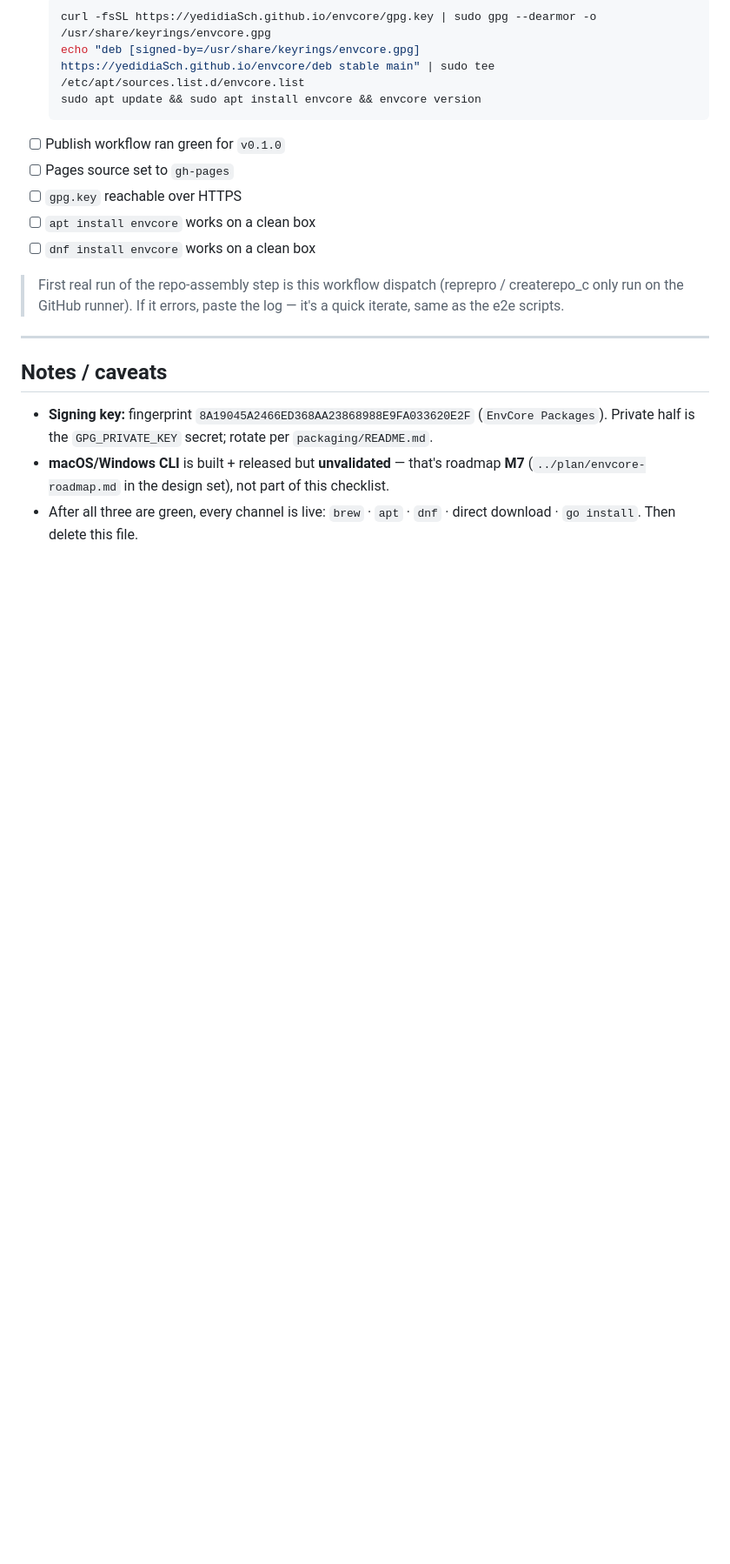
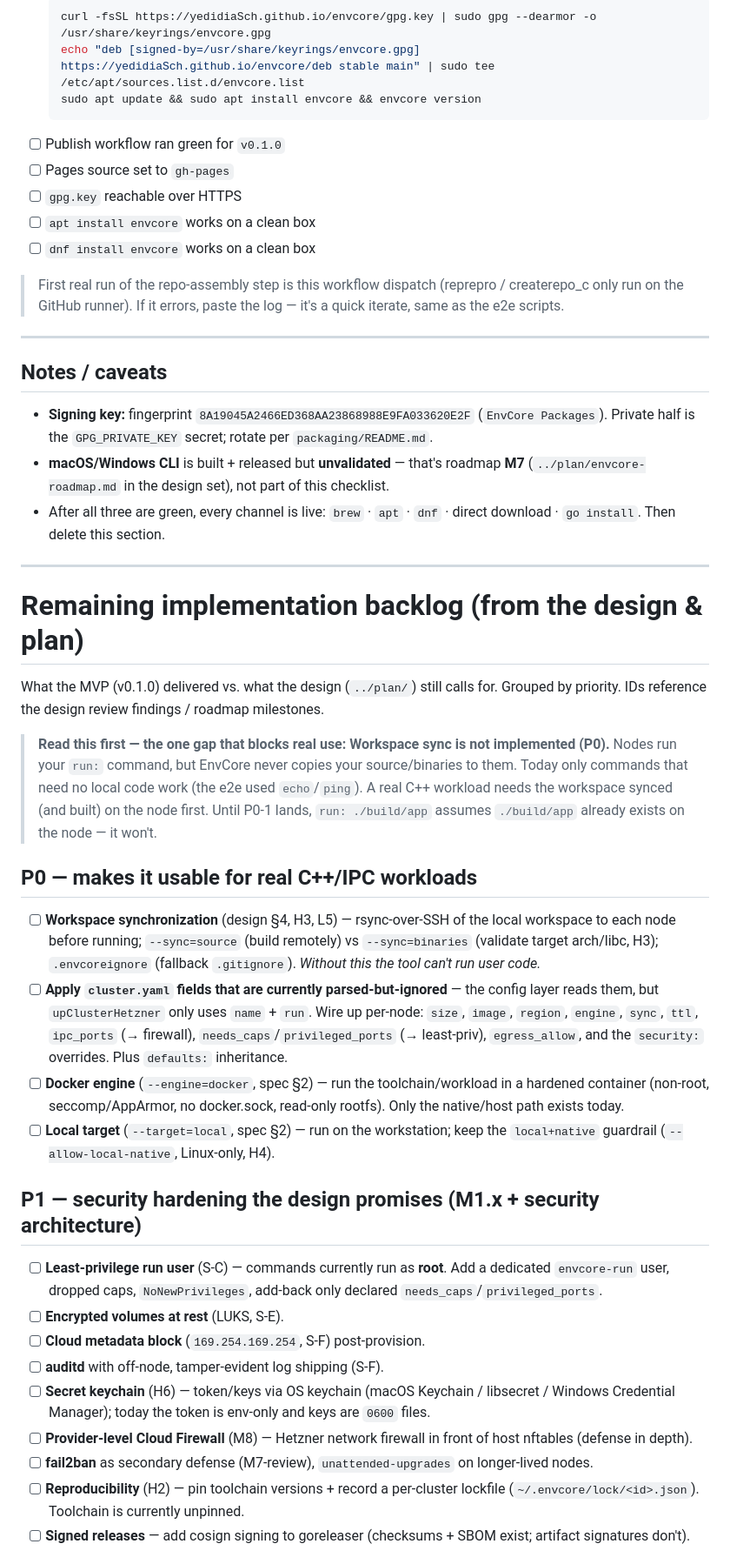
Before and after one commit to yedidiaSch/pandion, a Markdown page: TODO.md, the part around one of its changes. Shown at 87% size. GitHub-like rendering; blank space fills up the shorter version.

```diff
--- a/TODO.md
+++ b/TODO.md
@@ -78,4 +78,54 @@ is set; public key in `packaging/`).
 - **macOS/Windows CLI** is built + released but **unvalidated** — that's roadmap
   **M7** (`../plan/envcore-roadmap.md` in the design set), not part of this checklist.
 - After all three are green, every channel is live: `brew` · `apt` · `dnf` ·
-  direct download · `go install`. Then delete this file.
+  direct download · `go install`. Then delete this section.
+
+---
+
+# Remaining implementation backlog (from the design & plan)
+
+What the MVP (v0.1.0) delivered vs. what the design (`../plan/`) still calls for.
+Grouped by priority. IDs reference the design review findings / roadmap milestones.
+
+> **Read this first — the one gap that blocks real use:**
+> **Workspace sync is not implemented (P0).** Nodes run your `run:` command, but
+> EnvCore never copies your source/binaries to them. Today only commands that need
+> no local code work (the e2e used `echo`/`ping`). A real C++ workload needs the
+> workspace synced (and built) on the node first. Until P0-1 lands, `run:
+> ./build/app` assumes `./build/app` already exists on the node — it won't.
+
+## P0 — makes it usable for real C++/IPC workloads
+- [ ] **Workspace synchronization** (design §4, H3, L5) — rsync-over-SSH of the
+      local workspace to each node before running; `--sync=source` (build remotely)
+      vs `--sync=binaries` (validate target arch/libc, H3); `.envcoreignore`
+      (fallback `.gitignore`). *Without this the tool can't run user code.*
+- [ ] **Apply `cluster.yaml` fields that are currently parsed-but-ignored** — the
+      config layer reads them, but `upClusterHetzner` only uses `name` + `run`.
+      Wire up per-node: `size`, `image`, `region`, `engine`, `sync`, `ttl`,
+      `ipc_ports` (→ firewall), `needs_caps`/`privileged_ports` (→ least-priv),
+      `egress_allow`, and the `security:` overrides. Plus `defaults:` inheritance.
+- [ ] **Docker engine** (`--engine=docker`, spec §2) — run the toolchain/workload
+      in a hardened container (non-root, seccomp/AppArmor, no docker.sock, read-only
+      rootfs). Only the native/host path exists today.
+- [ ] **Local target** (`--target=local`, spec §2) — run on the workstation; keep
+      the `local+native` guardrail (`--allow-local-native`, Linux-only, H4).
+
+## P1 — security hardening the design promises (M1.x + security architecture)
+- [ ] **Least-privilege run user** (S-C) — commands currently run as **root**. Add a
+      dedicated `envcore-run` user, dropped caps, `NoNewPrivileges`, add-back only
+      declared `needs_caps`/`privileged_ports`.
+- [ ] **Encrypted volumes at rest** (LUKS, S-E).
+- [ ] **Cloud metadata block** (`169.254.169.254`, S-F) post-provision.
+- [ ] **auditd** with off-node, tamper-evident log shipping (S-F).
+- [ ] **Secret keychain** (H6) — token/keys via OS keychain (macOS Keychain /
+      libsecret / Windows Credential Manager); today the token is env-only and keys
+      are `0600` files.
+- [ ] **Provider-level Cloud Firewall** (M8) — Hetzner network firewall in front of
+      host nftables (defense in depth).
+- [ ] **fail2ban** as secondary defense (M7-review), `unattended-upgrades` on
+      longer-lived nodes.
+- [ ] **Reproducibility** (H2) — pin toolchain versions + record a per-cluster
+      lockfile (`~/.envcore/lock/<id>.json`). Toolchain is currently unpinned.
+- [ ] **Signed releases** — add cosign signing to goreleaser (checksums + SBOM exist;
+      artifact signatures don't).
+
```
Also changed, not shown: other parts of TODO.md (+37 -0 lines).
